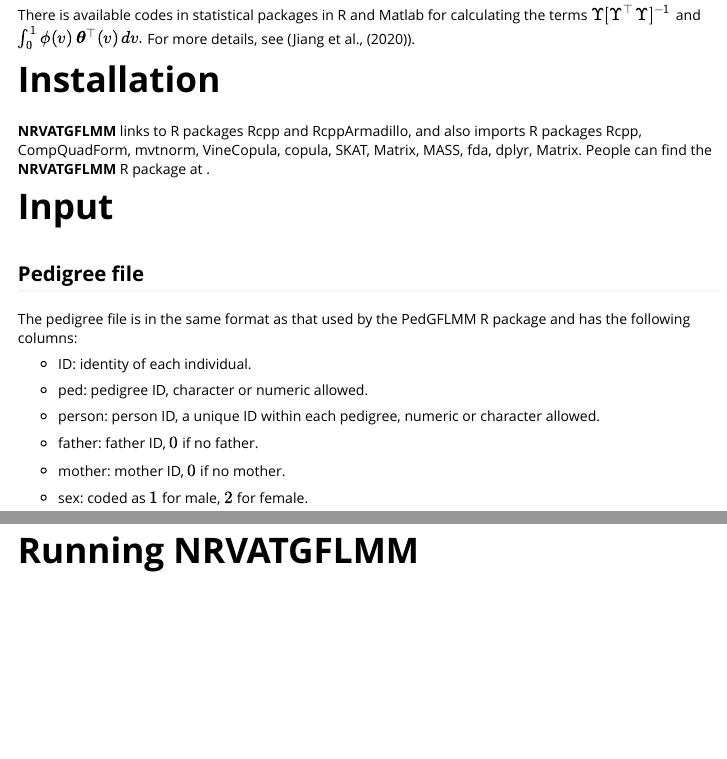
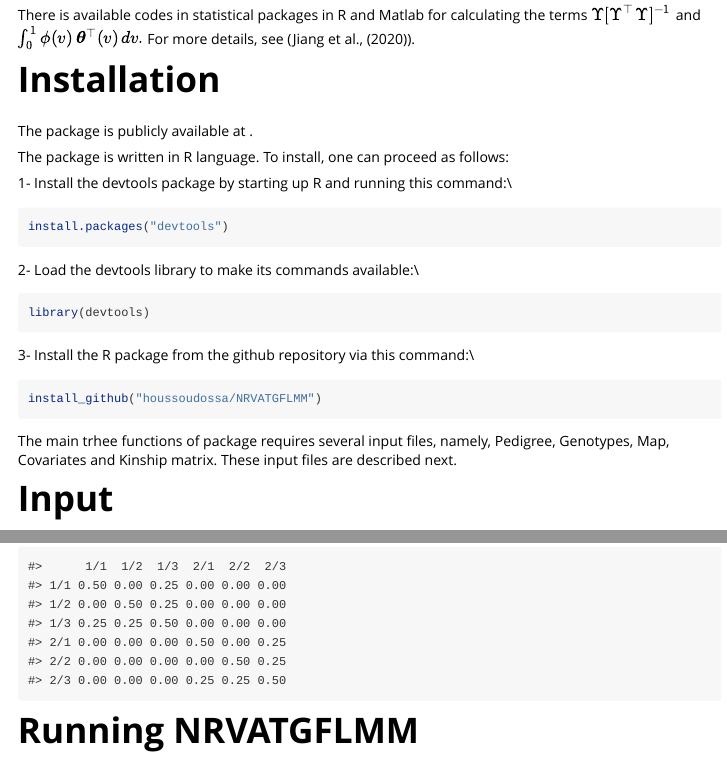
Before and after one commit to houssoudossa/NRVATGFLMM, an R Markdown document (vignettes/NRVATGFLMM.Rmd): the page in a window 1100 px wide, from 1930 px down, and a second part further down, joined at a grey line. Rendered offline with R 4.5, knitr and Pandoc, with nearby package versions; long lines of code are wrapped.

Commit message:
Update NRVATGFLMM.Rmd

````diff
--- a/vignettes/NRVATGFLMM.Rmd
+++ b/vignettes/NRVATGFLMM.Rmd
@@ -81,13 +81,7 @@
 
 
 # Installation
-
-**NRVATGFLMM** links to R packages Rcpp and RcppArmadillo, and also imports R packages
-Rcpp, CompQuadForm, mvtnorm, VineCopula, copula, SKAT, Matrix, MASS, fda, dplyr, Matrix. People can find the **NRVATGFLMM** R package at \url{https://github.com/houssoudossa/NRVATGFLMM}.
-
-# Input
-
-
+The \textbf{NRVATGFLMM} package is publicly available at \url{https://github.com/houssoudossa/NRVATGFLMM}.
 ```{r, include = FALSE}
 knitr::opts_chunk$set(
   collapse = TRUE,
@@ -95,3 +89,22 @@
 )
 ```
 
+\noindent The package is written in R language. To install, one can proceed as follows:
+
+1- Install the devtools package by starting up R and running this command:\\
+```{r eval=FALSE}
+install.packages("devtools")
+```
+
+
+2- Load the devtools library to make its commands available:\\
+```{r eval=FALSE}
+library(devtools)
+```
+
+3- Install the \textbf{NRVATGFLMM} R package from the github repository via this command:\\
+```{r eval=FALSE}
+install_github("houssoudossa/NRVATGFLMM")
+```
+
+```{r eval=FALSE, echo=FALSE}
@@ -98,7 +117,10 @@
+\noindent The main trhee functions of \textbf{NRVATGFLMM} package requires several input files, namely, Pedigree, Genotypes, Map, Covariates and Kinship matrix. These input files are described next.
+
+# Input
+
 ```{r setup, include = FALSE}
 library(NRVATGFLMM)
 ```
-
 ## Pedigree file
 
 The pedigree file is in the same format as that used by the PedGFLMM R package and has the following columns:
````
Also changed, not shown: vignettes/NRVATGFLMM.Rmd (6 more changed lines).
